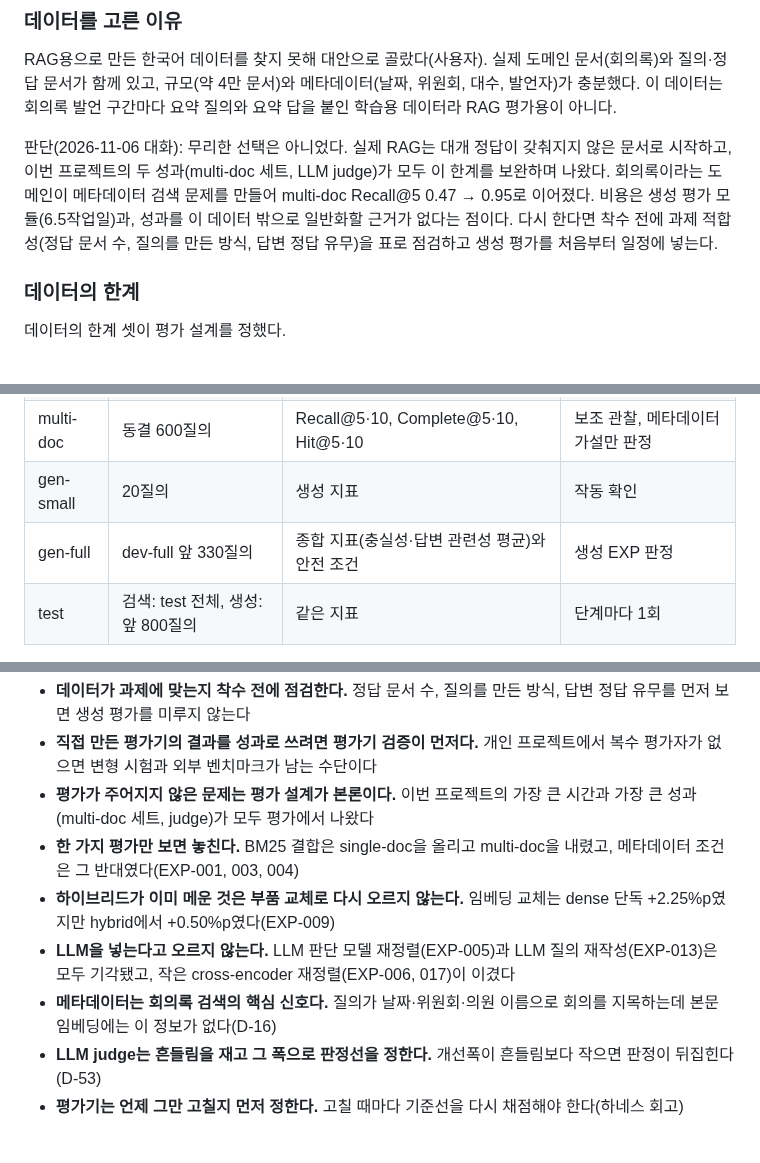
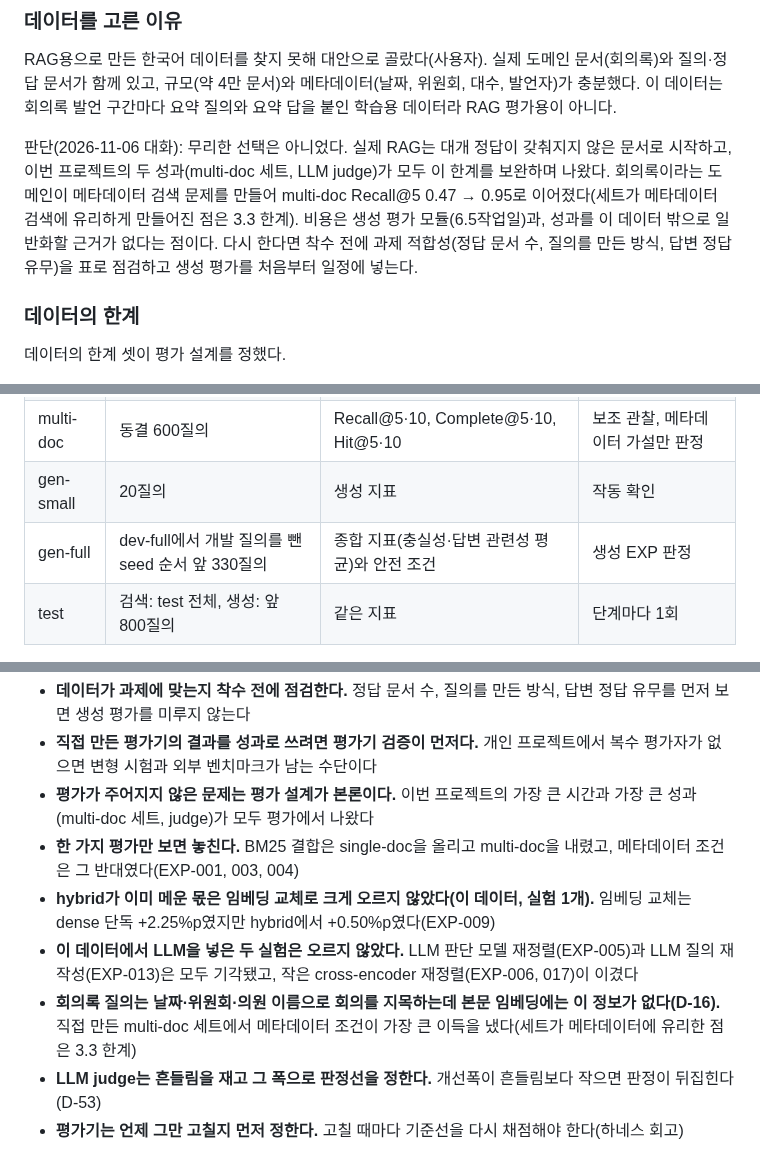
Before and after one commit to buzziru/meet-rag, a Markdown page: docs/retrospective/project-rag.md, 3 parts joined by grey strips. GitHub-like rendering.

```diff
--- a/docs/retrospective/project-rag.md
+++ b/docs/retrospective/project-rag.md
@@ -33,7 +33,7 @@ AI Hub 국회 회의록 38,516문서로 한국어 RAG 질의응답을 만들었
 
 RAG용으로 만든 한국어 데이터를 찾지 못해 대안으로 골랐다(사용자). 실제 도메인 문서(회의록)와 질의·정답 문서가 함께 있고, 규모(약 4만 문서)와 메타데이터(날짜, 위원회, 대수, 발언자)가 충분했다. 이 데이터는 회의록 발언 구간마다 요약 질의와 요약 답을 붙인 학습용 데이터라 RAG 평가용이 아니다.
 
-판단(2026-11-06 대화): 무리한 선택은 아니었다. 실제 RAG는 대개 정답이 갖춰지지 않은 문서로 시작하고, 이번 프로젝트의 두 성과(multi-doc 세트, LLM judge)가 모두 이 한계를 보완하며 나왔다. 회의록이라는 도메인이 메타데이터 검색 문제를 만들어 multi-doc Recall@5 0.47 → 0.95로 이어졌다. 비용은 생성 평가 모듈(6.5작업일)과, 성과를 이 데이터 밖으로 일반화할 근거가 없다는 점이다. 다시 한다면 착수 전에 과제 적합성(정답 문서 수, 질의를 만든 방식, 답변 정답 유무)을 표로 점검하고 생성 평가를 처음부터 일정에 넣는다.
+판단(2026-11-06 대화): 무리한 선택은 아니었다. 실제 RAG는 대개 정답이 갖춰지지 않은 문서로 시작하고, 이번 프로젝트의 두 성과(multi-doc 세트, LLM judge)가 모두 이 한계를 보완하며 나왔다. 회의록이라는 도메인이 메타데이터 검색 문제를 만들어 multi-doc Recall@5 0.47 → 0.95로 이어졌다(세트가 메타데이터 검색에 유리하게 만들어진 점은 3.3 한계). 비용은 생성 평가 모듈(6.5작업일)과, 성과를 이 데이터 밖으로 일반화할 근거가 없다는 점이다. 다시 한다면 착수 전에 과제 적합성(정답 문서 수, 질의를 만든 방식, 답변 정답 유무)을 표로 점검하고 생성 평가를 처음부터 일정에 넣는다.
 
 ### 데이터의 한계
 
@@ -84,7 +84,7 @@ flowchart LR
 | dev-full | dev 3,016질의, 전체 코퍼스 | 문서 단위 Recall@5(주), R@1, R@10, MRR@10 | 검색 EXP 판정 |
 | multi-doc | 동결 600질의 | Recall@5·10, Complete@5·10, Hit@5·10 | 보조 관찰, 메타데이터 가설만 판정 |
 | gen-small | 20질의 | 생성 지표 | 작동 확인 |
-| gen-full | dev-full 앞 330질의 | 종합 지표(충실성·답변 관련성 평균)와 안전 조건 | 생성 EXP 판정 |
+| gen-full | dev-full에서 개발 질의를 뺀 seed 순서 앞 330질의 | 종합 지표(충실성·답변 관련성 평균)와 안전 조건 | 생성 EXP 판정 |
 | test | 검색: test 전체, 생성: 앞 800질의 | 같은 지표 | 단계마다 1회 |
 
 출처: SPEC "평가 층", D-50, D-53, D-87.
@@ -296,9 +299,9 @@ flowchart LR
 - **직접 만든 평가기의 결과를 성과로 쓰려면 평가기 검증이 먼저다.** 개인 프로젝트에서 복수 평가자가 없으면 변형 시험과 외부 벤치마크가 남는 수단이다
 - **평가가 주어지지 않은 문제는 평가 설계가 본론이다.** 이번 프로젝트의 가장 큰 시간과 가장 큰 성과(multi-doc 세트, judge)가 모두 평가에서 나왔다
 - **한 가지 평가만 보면 놓친다.** BM25 결합은 single-doc을 올리고 multi-doc을 내렸고, 메타데이터 조건은 그 반대였다(EXP-001, 003, 004)
-- **하이브리드가 이미 메운 것은 부품 교체로 다시 오르지 않는다.** 임베딩 교체는 dense 단독 +2.25%p였지만 hybrid에서 +0.50%p였다(EXP-009)
-- **LLM을 넣는다고 오르지 않는다.** LLM 판단 모델 재정렬(EXP-005)과 LLM 질의 재작성(EXP-013)은 모두 기각됐고, 작은 cross-encoder 재정렬(EXP-006, 017)이 이겼다
-- **메타데이터는 회의록 검색의 핵심 신호다.** 질의가 날짜·위원회·의원 이름으로 회의를 지목하는데 본문 임베딩에는 이 정보가 없다(D-16)
+- **hybrid가 이미 메운 몫은 임베딩 교체로 크게 오르지 않았다(이 데이터, 실험 1개).** 임베딩 교체는 dense 단독 +2.25%p였지만 hybrid에서 +0.50%p였다(EXP-009)
+- **이 데이터에서 LLM을 넣은 두 실험은 오르지 않았다.** LLM 판단 모델 재정렬(EXP-005)과 LLM 질의 재작성(EXP-013)은 모두 기각됐고, 작은 cross-encoder 재정렬(EXP-006, 017)이 이겼다
+- **회의록 질의는 날짜·위원회·의원 이름으로 회의를 지목하는데 본문 임베딩에는 이 정보가 없다(D-16).** 직접 만든 multi-doc 세트에서 메타데이터 조건이 가장 큰 이득을 냈다(세트가 메타데이터에 유리한 점은 3.3 한계)
 - **LLM judge는 흔들림을 재고 그 폭으로 판정선을 정한다.** 개선폭이 흔들림보다 작으면 판정이 뒤집힌다(D-53)
 - **평가기는 언제 그만 고칠지 먼저 정한다.** 고칠 때마다 기준선을 다시 채점해야 한다(하네스 회고)
 
```
Also changed, not shown: other parts of docs/retrospective/project-rag.md (+17 -14 lines), docs/retrospective/harness-and-operations.md (+29 -27 lines).
